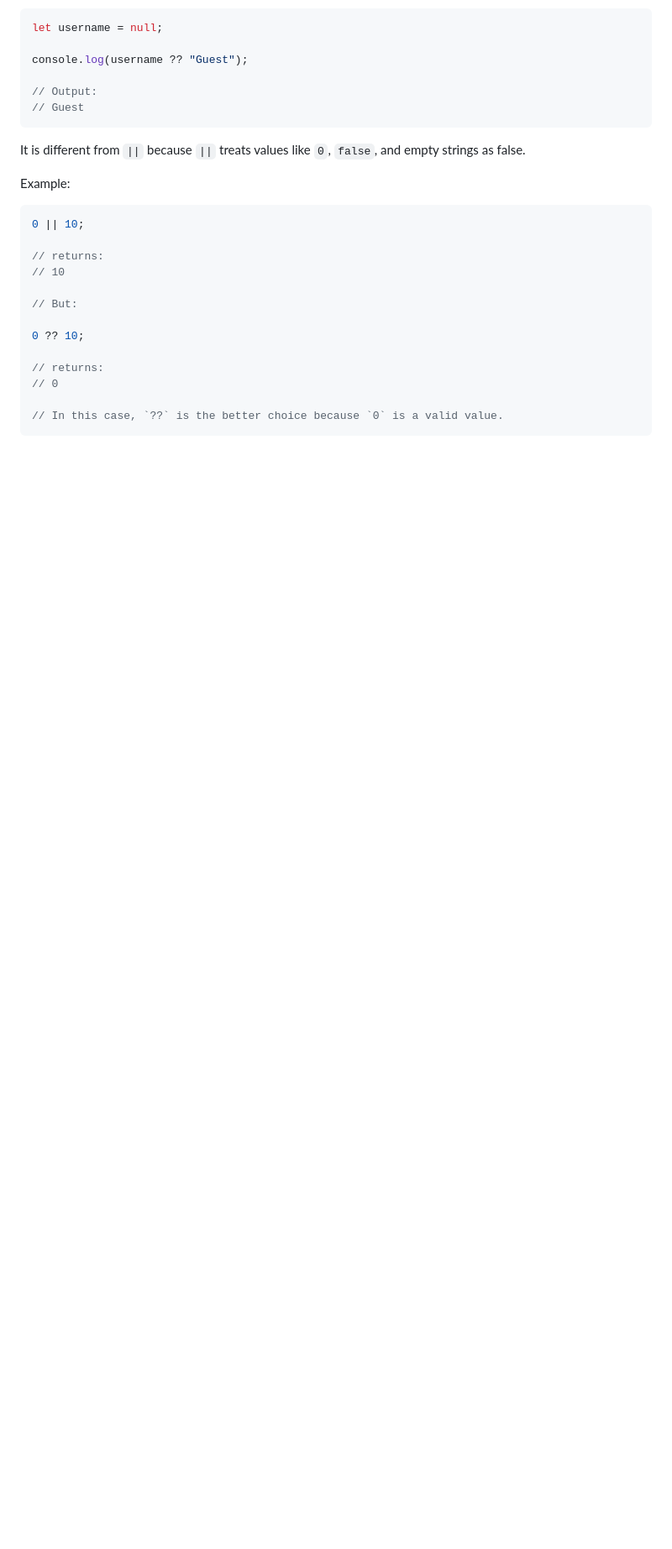
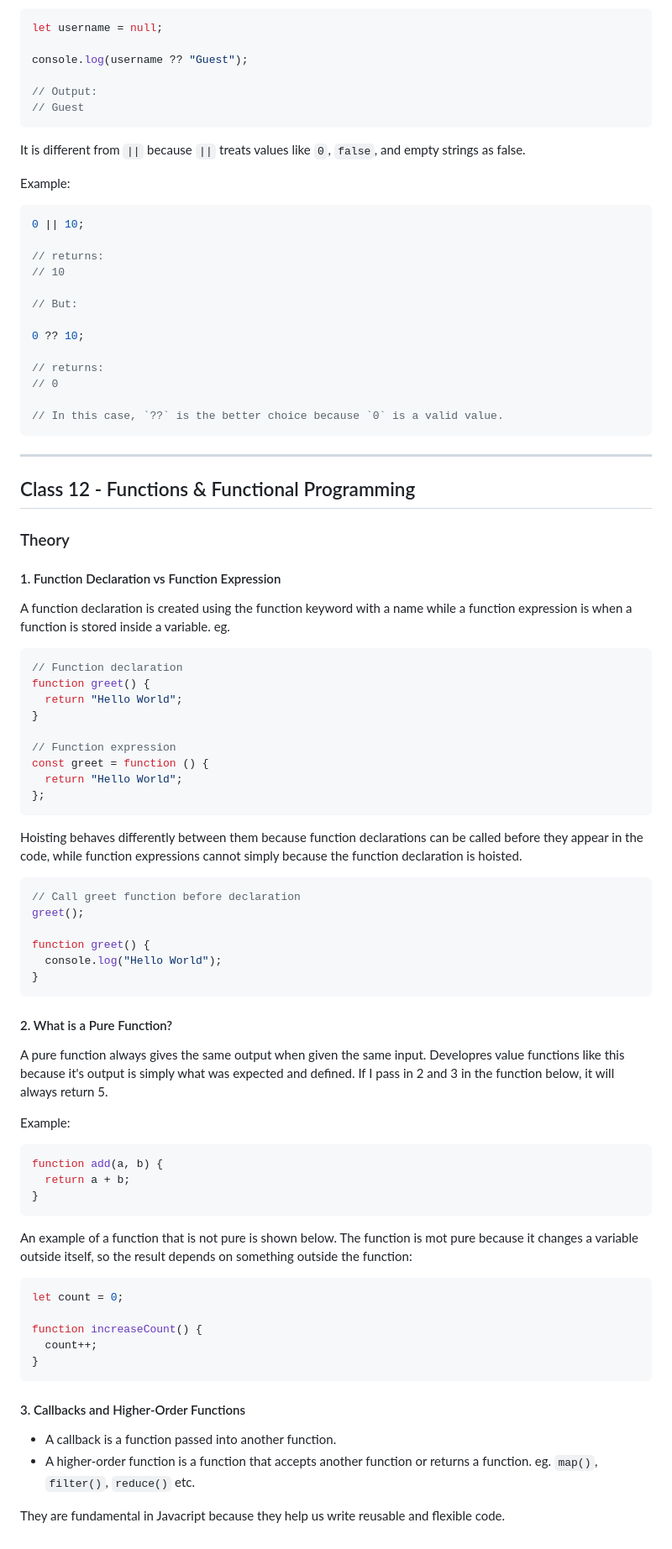
Before and after one commit to iibrahimx/break-exercises, a Markdown page: reflection-journal.md, the part around the change. Shown at 84% size. Rendered like a GitHub page; blank space fills up the shorter version.

Commit message:
docs: add class 12 function theory reflections

````diff
--- a/reflection-journal.md
+++ b/reflection-journal.md
@@ -640,3 +640,65 @@ Example:
 
 // In this case, `??` is the better choice because `0` is a valid value.
 ```
+
+---
+
+## Class 12 - Functions & Functional Programming
+
+### Theory
+
+#### 1. Function Declaration vs Function Expression
+
+A function declaration is created using the function keyword with a name while a function expression is when a function is stored inside a variable. eg.
+
+```js
+// Function declaration
+function greet() {
+  return "Hello World";
+}
+
+// Function expression
+const greet = function () {
+  return "Hello World";
+};
+```
+
+Hoisting behaves differently between them because function declarations can be called before they appear in the code, while function expressions cannot simply because the function declaration is hoisted.
+
+```js
+// Call greet function before declaration
+greet();
+
+function greet() {
+  console.log("Hello World");
+}
+```
+
+#### 2. What is a Pure Function?
+
+A pure function always gives the same output when given the same input. Developres value functions like this because it's output is simply what was expected and defined. If I pass in 2 and 3 in the function below, it will always return 5.
+
+Example:
+
+```js
+function add(a, b) {
+  return a + b;
+}
+```
+
+An example of a function that is not pure is shown below. The function is mot pure because it changes a variable outside itself, so the result depends on something outside the function:
+
+```js
+let count = 0;
+
+function increaseCount() {
+  count++;
+}
+```
+
+#### 3. Callbacks and Higher-Order Functions
+
+- A callback is a function passed into another function.
+- A higher-order function is a function that accepts another function or returns a function. eg. `map()`, `filter()`, `reduce()` etc.
+
+They are fundamental in Javacript because they help us write reusable and flexible code.
````
